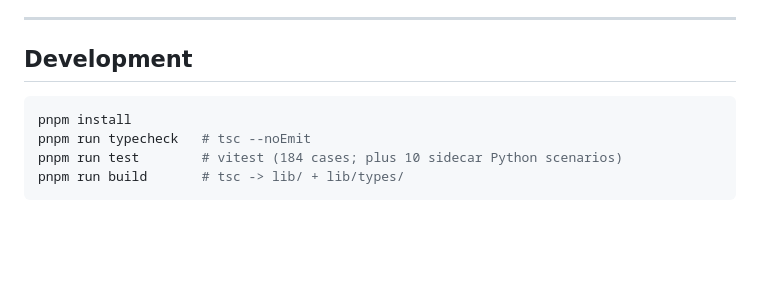
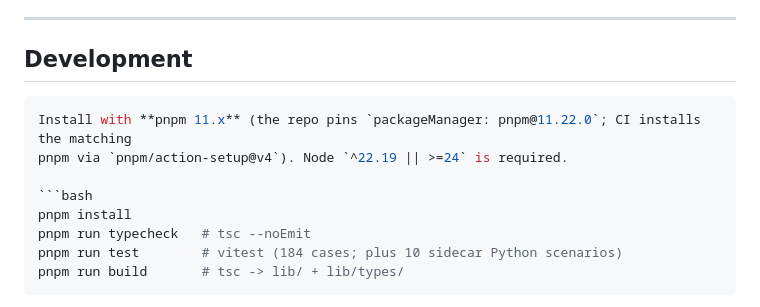
Before and after one commit to StvLi/dsh-ros2, a Markdown page: README.md, the part around the change. GitHub-like rendering; blank space fills up the shorter version.

````diff
--- a/README.md
+++ b/README.md
@@ -485,6 +485,10 @@ bundles you need (or the `dsh-ros2` aggregate for the full set):
 ## Development
 
 ```bash
+Install with **pnpm 11.x** (the repo pins `packageManager: pnpm@11.22.0`; CI installs the matching
+pnpm via `pnpm/action-setup@v4`). Node `^22.19 || >=24` is required.
+
+```bash
 pnpm install
 pnpm run typecheck   # tsc --noEmit
 pnpm run test        # vitest (184 cases; plus 10 sidecar Python scenarios)
````
Also changed, not shown: CHANGELOG.md (+12 -0 lines), README_CN.md (+3 -0 lines).
